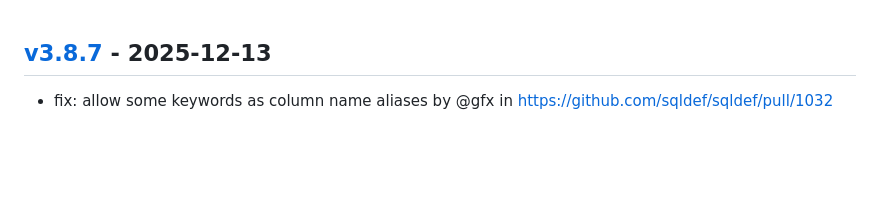
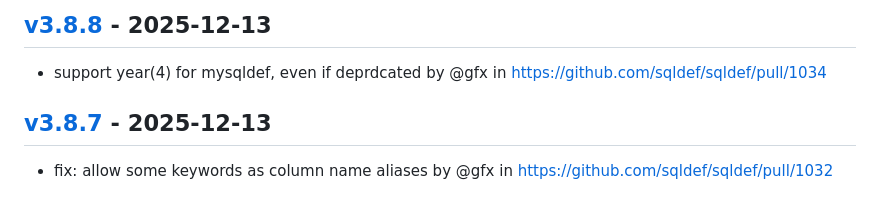
Before and after one commit to sqldef/sqldef, a Markdown page: CHANGELOG.md, the part around the change. Rendered like a GitHub page; blank space fills up the shorter version.

Commit message:
[tagpr] update CHANGELOG.md

```diff
--- a/CHANGELOG.md
+++ b/CHANGELOG.md
@@ -1,3 +1,6 @@
+## [v3.8.8](https://github.com/sqldef/sqldef/compare/v3.8.7...v3.8.8) - 2025-12-13
+- support year(4) for mysqldef, even if deprdcated by @gfx in https://github.com/sqldef/sqldef/pull/1034
+
 ## [v3.8.7](https://github.com/sqldef/sqldef/compare/v3.8.6...v3.8.7) - 2025-12-13
 - fix: allow some keywords as column name aliases by @gfx in https://github.com/sqldef/sqldef/pull/1032
 
```
